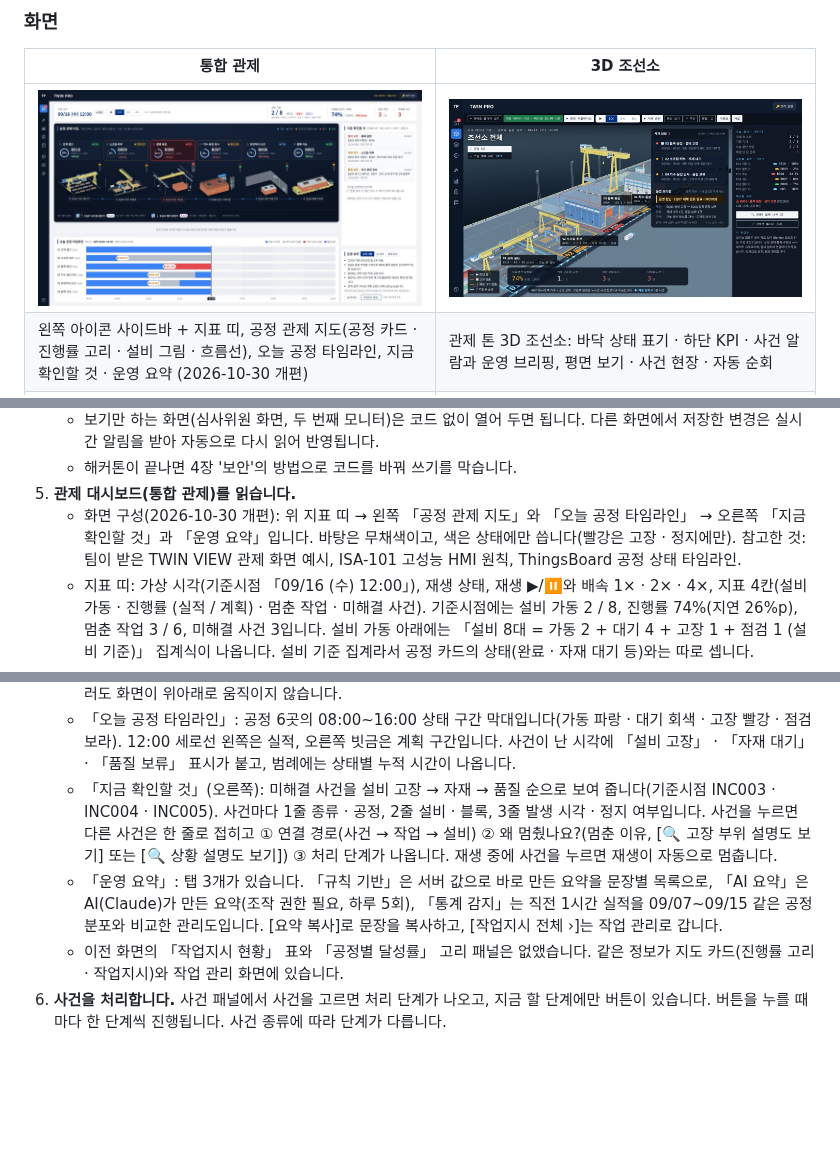
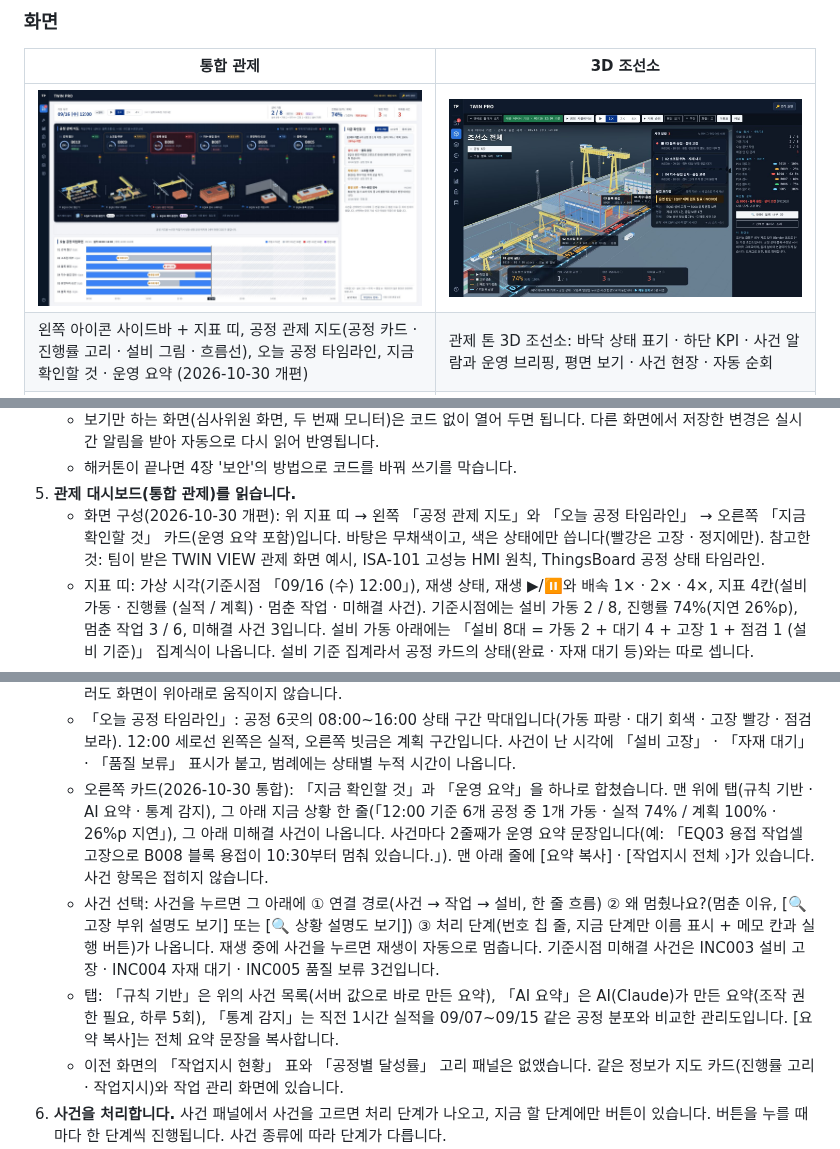
Before and after one commit to develop-korea-tech/twinpro-demo, a Markdown page: README.md, 3 parts joined by grey strips. Rendered like a GitHub page; pictures changed too: docs/screen-dashboard.jpg; blank space fills up the shorter version.

```diff
--- a/README.md
+++ b/README.md
@@ -112,15 +112,16 @@
    - 보기만 하는 화면(심사위원 화면, 두 번째 모니터)은 코드 없이 열어 두면 됩니다. 다른 화면에서 저장한 변경은 실시간 알림을 받아 자동으로 다시 읽어 반영됩니다.
    - 해커톤이 끝나면 4장 '보안'의 방법으로 코드를 바꿔 쓰기를 막습니다.
 5. **관제 대시보드(통합 관제)를 읽습니다.**
-   - 화면 구성(2026-10-30 개편): 위 지표 띠 → 왼쪽 「공정 관제 지도」와 「오늘 공정 타임라인」 → 오른쪽 「지금 확인할 것」과 「운영 요약」입니다. 바탕은 무채색이고, 색은 상태에만 씁니다(빨강은 고장 · 정지에만). 참고한 것: 팀이 받은 TWIN VIEW 관제 화면 예시, ISA-101 고성능 HMI 원칙, ThingsBoard 공정 상태 타임라인.
+   - 화면 구성(2026-10-30 개편): 위 지표 띠 → 왼쪽 「공정 관제 지도」와 「오늘 공정 타임라인」 → 오른쪽 「지금 확인할 것」 카드(운영 요약 포함)입니다. 바탕은 무채색이고, 색은 상태에만 씁니다(빨강은 고장 · 정지에만). 참고한 것: 팀이 받은 TWIN VIEW 관제 화면 예시, ISA-101 고성능 HMI 원칙, ThingsBoard 공정 상태 타임라인.
    - 지표 띠: 가상 시각(기준시점 「09/16 (수) 12:00」), 재생 상태, 재생 ▶/⏸와 배속 1× · 2× · 4×, 지표 4칸(설비 가동 · 진행률 (실적 / 계획) · 멈춘 작업 · 미해결 사건). 기준시점에는 설비 가동 2 / 8, 진행률 74%(지연 26%p), 멈춘 작업 3 / 6, 미해결 사건 3입니다. 설비 가동 아래에는 「설비 8대 = 가동 2 + 대기 4 + 고장 1 + 점검 1 (설비 기준)」 집계식이 나옵니다. 설비 기준 집계라서 공정 카드의 상태(완료 · 자재 대기 등)와는 따로 셉니다.
    - 「공정 관제 지도」(어두운 판): 오늘(09/16) 작업지시 6건이 01 → 06 순서로 놓입니다. 카드마다 공정 이름 · 상태 배지 · 진행률 고리(실적 ÷ 계획, 중립색) · 블록 · 작업지시 · 설비 번호 · 열린 사건 번호가 나옵니다. 카드 아래에는 그 공정 설비 그림과 신호등, 설비 이름표가 있고, 이름표끼리 화살표 점선으로 이어져 블록 흐름을 보여 줍니다. 맨 아래 「대기·예비 설비」에는 EQ07 보수용 용접기(대기 · 대체 가능 여부 미확인), EQ08 예비 용접기(점검 · 사용 불가)가 나옵니다. 사건을 고르면 그 공정 카드가 파란 테두리로, 영향이 있을 수 있는 공정이 주황 점선과 「영향 가능 · 확인 필요」로 표시됩니다. 기준시점 상태는 01 B010 완료, 02 B009 자재 대기(INC004), 03 B008 정지(INC003), 04 B007 품질 보류(INC005), 05 B006 가동(지연 25%p), 06 B005 완료입니다.
    - 한 화면 맞춤: 대시보드는 스크롤 없이 창 하나에 다 들어갑니다. 창 높이가 낮으면(노트북 1366×768, 1400×700 등) 설비 그림이 남는 높이만큼 작아지고 타임라인 줄이 얇아져서, 06 블록 이송 줄과 시간 눈금까지 보입니다. 오른쪽 사건 목록과 운영 요약 본문은 칸이 모자라면 그 칸 안에서만 스크롤되고, [요약 복사] · [작업지시 전체 ›] 버튼은 늘 보입니다.
    - 설비 그림(2026-10-30 교체): 3D 조선소 모델에서 공정마다 설비만 떼어 같은 각도로 렌더한 그림입니다(바닥 · 도로 · 다른 공정은 지움, 투명 배경). 그래서 3D 화면과 모양 · 색이 같습니다. 01 자기 갠트리 크레인과 강재, 02 취부 작업장과 갠트리, 03 용접동 천장 크레인과 블록(지붕 · 벽을 걷어 냄), 04 검사 블록과 측정 타워, 05 도장 부스(벽을 반투명으로)와 블록, 06 블록 운반차입니다. 대기·예비 설비 아이콘은 03 용접동의 이동식 용접기 모델입니다.
    - 카드를 누르면 지도 아래에 「<블록> 상세」(작업지시 · 담당 · 선행 공정 · 위치 · 실적/계획)와 [🔍 내부 현황 (3D)] 버튼(블록 내부 3D로 이동)이 열립니다. 카드를 누르기 전에는 같은 자리에 같은 높이의 안내 줄이 있어서, 눌러도 화면이 위아래로 움직이지 않습니다.
    - 「오늘 공정 타임라인」: 공정 6곳의 08:00~16:00 상태 구간 막대입니다(가동 파랑 · 대기 회색 · 고장 빨강 · 점검 보라). 12:00 세로선 왼쪽은 실적, 오른쪽 빗금은 계획 구간입니다. 사건이 난 시각에 「설비 고장」 · 「자재 대기」 · 「품질 보류」 표시가 붙고, 범례에는 상태별 누적 시간이 나옵니다.
-   - 「지금 확인할 것」(오른쪽): 미해결 사건을 설비 고장 → 자재 → 품질 순으로 보여 줍니다(기준시점 INC003 · INC004 · INC005). 사건마다 1줄 종류 · 공정, 2줄 설비 · 블록, 3줄 발생 시각 · 정지 여부입니다. 사건을 누르면 다른 사건은 한 줄로 접히고 ① 연결 경로(사건 → 작업 → 설비) ② 왜 멈췄나요?(멈춘 이유, [🔍 고장 부위 설명도 보기] 또는 [🔍 상황 설명도 보기]) ③ 처리 단계가 나옵니다. 재생 중에 사건을 누르면 재생이 자동으로 멈춥니다.
-   - 「운영 요약」: 탭 3개가 있습니다. 「규칙 기반」은 서버 값으로 바로 만든 요약을 문장별 목록으로, 「AI 요약」은 AI(Claude)가 만든 요약(조작 권한 필요, 하루 5회), 「통계 감지」는 직전 1시간 실적을 09/07~09/15 같은 공정 분포와 비교한 관리도입니다. [요약 복사]로 문장을 복사하고, [작업지시 전체 ›]는 작업 관리로 갑니다.
+   - 오른쪽 카드(2026-10-30 통합): 「지금 확인할 것」과 「운영 요약」을 하나로 합쳤습니다. 맨 위에 탭(규칙 기반 · AI 요약 · 통계 감지), 그 아래 지금 상황 한 줄(「12:00 기준 6개 공정 중 1개 가동 · 실적 74% / 계획 100% · 26%p 지연」), 그 아래 미해결 사건이 나옵니다. 사건마다 2줄째가 운영 요약 문장입니다(예: 「EQ03 용접 작업셀 고장으로 B008 블록 용접이 10:30부터 멈춰 있습니다.」). 맨 아래 줄에 [요약 복사] · [작업지시 전체 ›]가 있습니다. 사건 항목은 접히지 않습니다.
+   - 사건 선택: 사건을 누르면 그 아래에 ① 연결 경로(사건 → 작업 → 설비, 한 줄 흐름) ② 왜 멈췄나요?(멈춘 이유, [🔍 고장 부위 설명도 보기] 또는 [🔍 상황 설명도 보기]) ③ 처리 단계(번호 칩 줄, 지금 단계만 이름 표시 + 메모 칸과 실행 버튼)가 나옵니다. 재생 중에 사건을 누르면 재생이 자동으로 멈춥니다. 기준시점 미해결 사건은 INC003 설비 고장 · INC004 자재 대기 · INC005 품질 보류 3건입니다.
+   - 탭: 「규칙 기반」은 위의 사건 목록(서버 값으로 바로 만든 요약), 「AI 요약」은 AI(Claude)가 만든 요약(조작 권한 필요, 하루 5회), 「통계 감지」는 직전 1시간 실적을 09/07~09/15 같은 공정 분포와 비교한 관리도입니다. [요약 복사]는 전체 요약 문장을 복사합니다.
    - 이전 화면의 「작업지시 현황」 표와 「공정별 달성률」 고리 패널은 없앴습니다. 같은 정보가 지도 카드(진행률 고리 · 작업지시)와 작업 관리 화면에 있습니다.
 6. **사건을 처리합니다.** 사건 패널에서 사건을 고르면 처리 단계가 나오고, 지금 할 단계에만 버튼이 있습니다. 버튼을 누를 때마다 한 단계씩 진행됩니다. 사건 종류에 따라 단계가 다릅니다.
    - 설비 고장, 같은 공정에 대체 적합성 기준정보가 있는 설비가 있을 때(7단계): 고장 확인 → 대체 가능 여부 확인 → 적합성 확인 (WPS·출력·자격·위치) → 관리자 승인 → 설비 변경 (남은 작업만 이관) → 작업 재개 → 설비 복구 후 사건 종료
```
Also changed, not shown: 1 other file.
